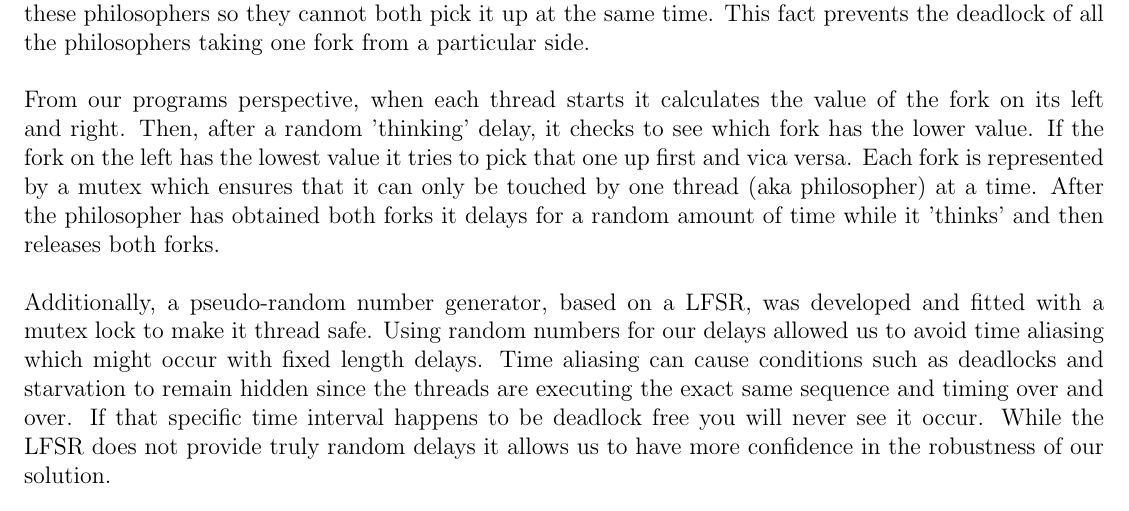
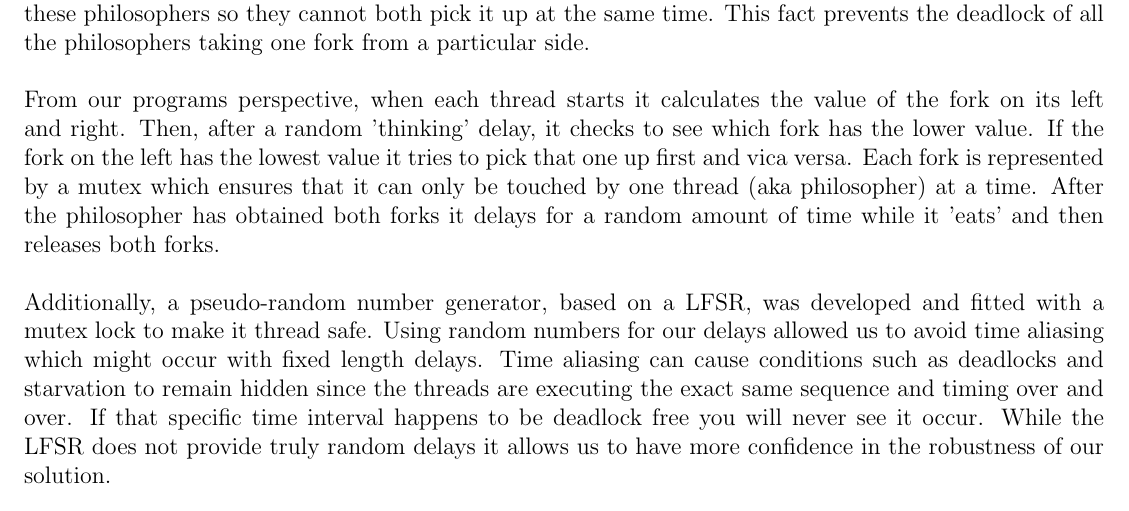
Before and after one commit to bear24rw/EECE6017, a LaTeX document (philosophers/doc/report.tex): part of the page, cut so that both start at the same text. Compiled offline with pdfLaTeX.

Commit message:
[phil] fixed thinks -> eats

```diff
--- a/philosophers/doc/report.tex
+++ b/philosophers/doc/report.tex
@@ -37,7 +37,7 @@ delay, it checks to see which fork has the lower value. If the fork on the
 left has the lowest value it tries to pick that one up first and vica versa.
 Each fork is represented by a mutex which ensures that it can only be touched
 by one thread (aka philosopher) at a time. After the philosopher has obtained both
-forks it delays for a random amount of time while it 'thinks' and then releases
+forks it delays for a random amount of time while it 'eats' and then releases
 both forks.
 \\\\
 Additionally, a pseudo-random number generator, based on a LFSR, was developed
```
Also changed, not shown: philosophers/doc/report.pdf.
